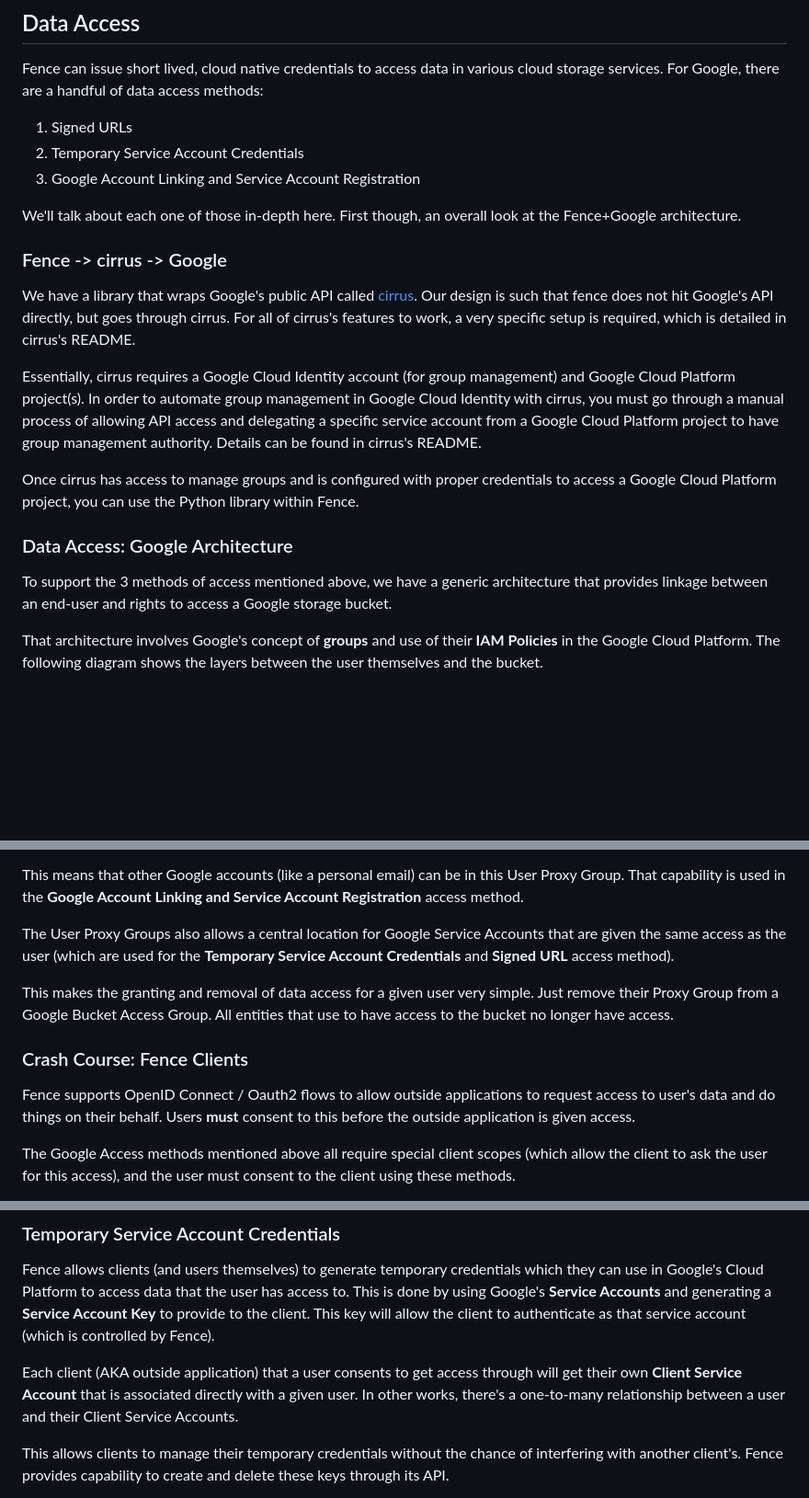
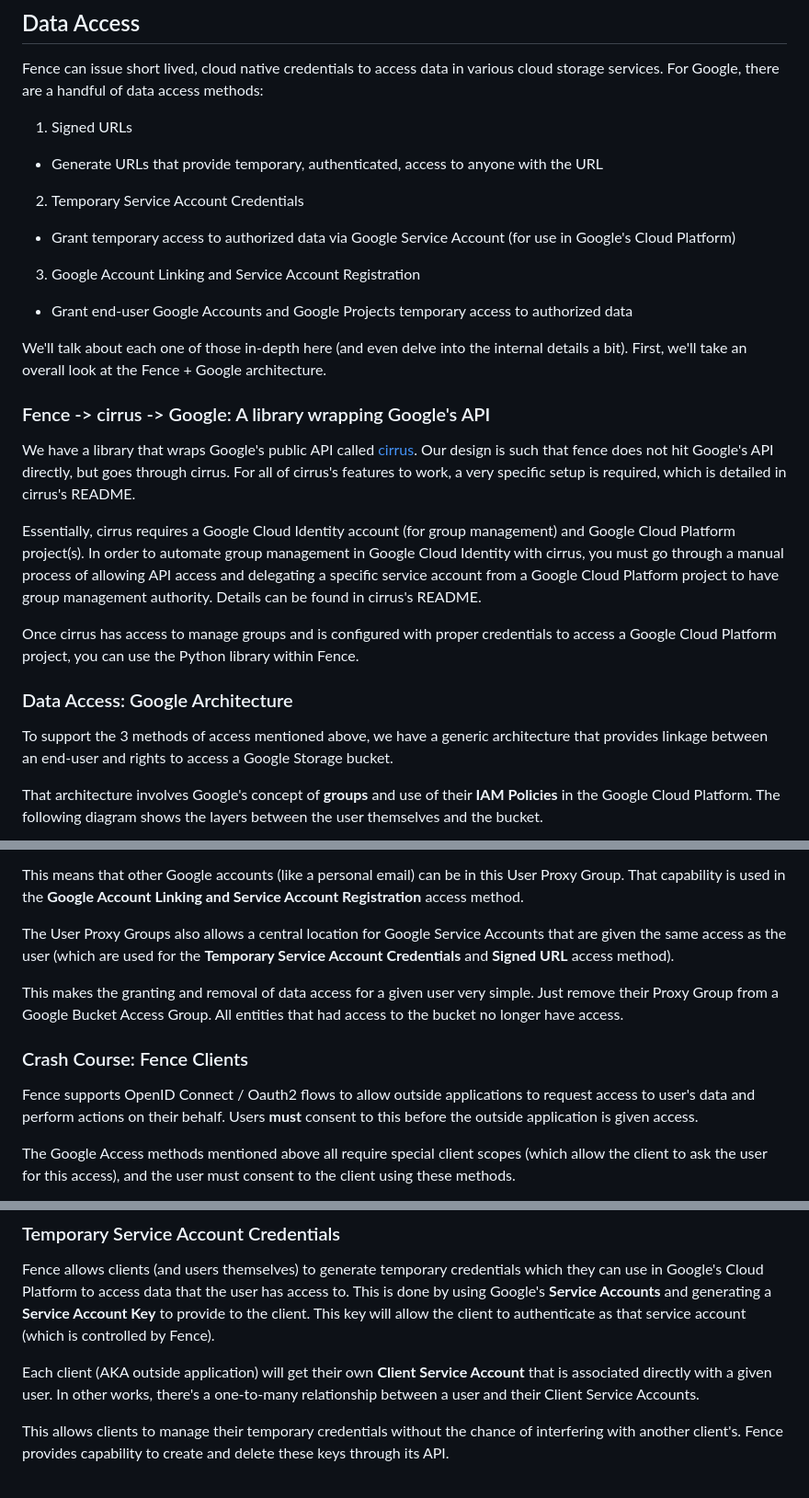
Before and after one commit to uc-cdis/fence, a Markdown page: docs/google_architecture.md, 3 parts joined by grey strips. Shown at 92% size. Rendered like a GitHub page; blank space fills up the shorter version.

```diff
--- a/docs/google_architecture.md
+++ b/docs/google_architecture.md
@@ -5,12 +5,15 @@
 Fence can issue short lived, cloud native credentials to access data in various cloud storage services. For Google, there are a handful of data access methods:
 
 1. Signed URLs
+* Generate URLs that provide temporary, authenticated, access to anyone with the URL
 2. Temporary Service Account Credentials
+* Grant temporary access to authorized data via Google Service Account (for use in Google's Cloud Platform)
 3. Google Account Linking and Service Account Registration
+* Grant end-user Google Accounts and Google Projects temporary access to authorized data
 
-We'll talk about each one of those in-depth here. First though, an overall look at the Fence+Google architecture.
+We'll talk about each one of those in-depth here (and even delve into the internal details a bit). First, we'll take an overall look at the Fence + Google architecture.
 
-### Fence -> cirrus -> Google
+### Fence -> cirrus -> Google: A library wrapping Google's API
 
 We have a library that wraps Google's public API called [cirrus](https://github.com/uc-cdis/cirrus). Our design is such that fence does not hit Google's API directly, but goes through cirrus. For all of cirrus's features to work, a very specific setup is required, which is detailed in cirrus's README.
 
@@ -21,7 +24,7 @@ Once cirrus has access to manage groups and is configured with proper credential
 
 ### Data Access: Google Architecture
 
-To support the 3 methods of access mentioned above, we have a generic architecture that provides linkage between an end-user and rights to access a Google storage bucket.
+To support the 3 methods of access mentioned above, we have a generic architecture that provides linkage between an end-user and rights to access a Google Storage bucket.
 
 That architecture involves Google's concept of **groups** and use of their **IAM Policies** in the Google Cloud Platform. The following diagram shows the layers between the user themselves and the bucket.
 
@@ -51,11 +54,11 @@ This means that other Google accounts (like a personal email) can be in this Use
 
 The User Proxy Groups also allows a central location for Google Service Accounts that are given the same access as the user (which are used for the **Temporary Service Account Credentials** and **Signed URL** access method).
 
-This makes the granting and removal of data access for a given user very simple. Just remove their Proxy Group from a Google Bucket Access Group. All entities that use to have access to the bucket no longer have access.
+This makes the granting and removal of data access for a given user very simple. Just remove their Proxy Group from a Google Bucket Access Group. All entities that had access to the bucket no longer have access.
 
 ### Crash Course: Fence Clients
 
-Fence supports OpenID Connect / Oauth2 flows to allow outside applications to request access to user's data and do things on their behalf. Users **must** consent to this before the outside application is given access.
+Fence supports OpenID Connect / Oauth2 flows to allow outside applications to request access to user's data and perform actions on their behalf. Users **must** consent to this before the outside application is given access.
 
 The Google Access methods mentioned above all require special client scopes (which allow the client to ask the user for this access), and the user must consent to the client using these methods.
 
@@ -67,7 +70,7 @@ The scopes that allow access to these methods are also available for individual
 
 Fence allows clients (and users themselves) to generate temporary credentials which they can use in Google's Cloud Platform to access data that the user has access to. This is done by using Google's **Service Accounts** and generating a **Service Account Key** to provide to the client. This key will allow the client to authenticate as that service account (which is controlled by Fence).
 
-Each client (AKA outside application) that a user consents to get access through will get their own **Client Service Account** that is associated directly with a given user. In other works, there's a one-to-many relationship between a user and their Client Service Accounts.
+Each client (AKA outside application) will get their own **Client Service Account** that is associated directly with a given user. In other works, there's a one-to-many relationship between a user and their Client Service Accounts.
 
 This allows clients to manage their temporary credentials without the chance of interfering with another client's. Fence provides capability to create and delete these keys through its API.
 
```
Also changed, not shown: other parts of docs/google_architecture.md (+26 -5 lines), README.md (+5 -47 lines), docs/images/signed_urls.png (added).
